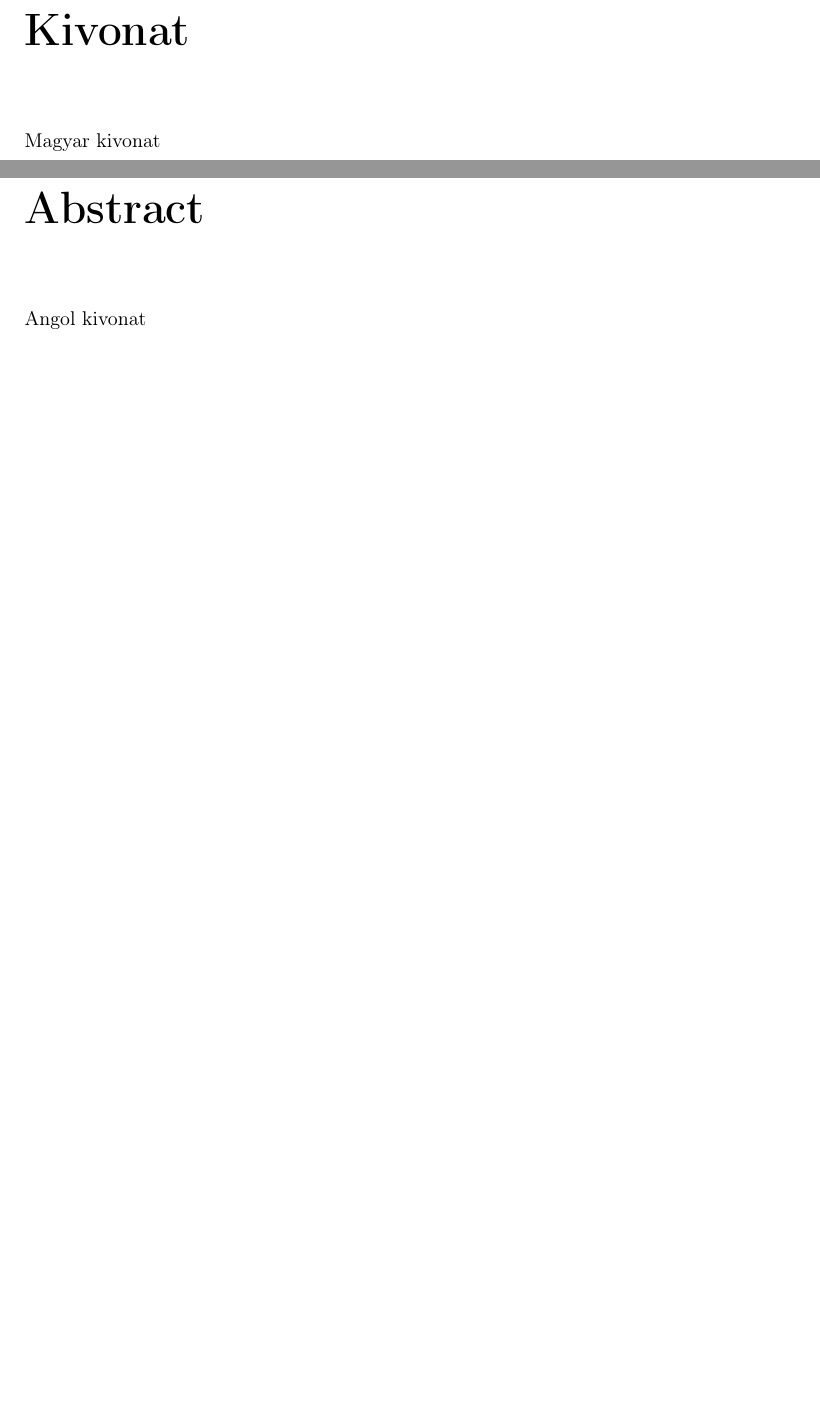
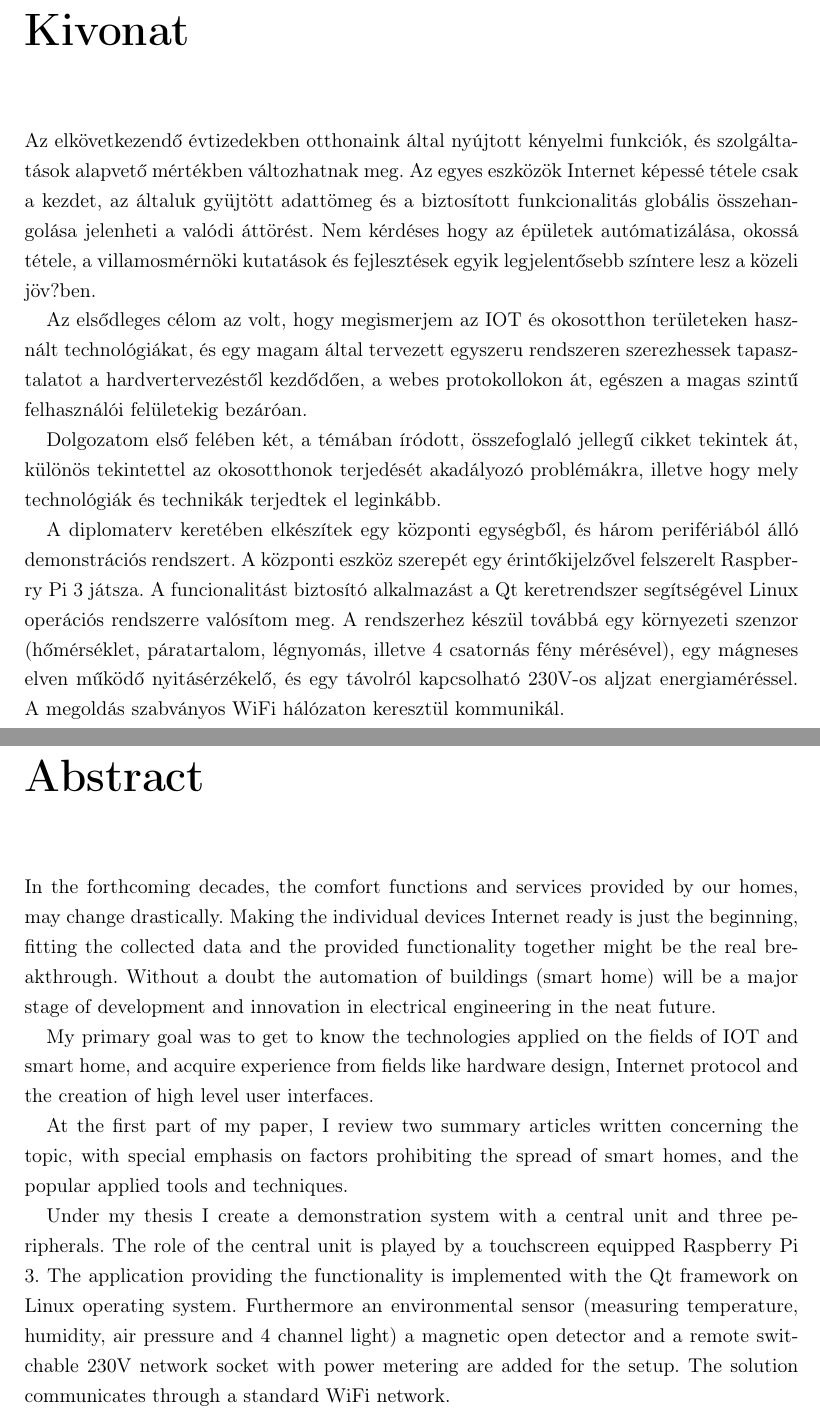
Before and after one commit to kovand11/Diplomaterv-Doc, a LaTeX thesis (diploma.tex, which reads abstract.tex): two parts of pages 7 and 8 of 31, joined at a grey line, cut so that both start at the same text, the shorter picture padded with empty space. Compiled offline with pdfLaTeX; the source files are stored in an older character set and shown here as Unicode.

Commit message:
abstract added

```diff
--- a/abstract.tex
+++ b/abstract.tex
@@ -3,16 +3,42 @@
 %----------------------------------------------------------------------------
 \chapter*{Kivonat}\addcontentsline{toc}{chapter}{Kivonat}
 
-Magyar kivonat
+Az elkövetkezendő évtizedekben otthonaink által nyújtott kényelmi funkciók, és szolgáltatások alapvető mértékben változhatnak meg.
+Az egyes eszközök Internet képessé tétele csak a kezdet, az általuk gyüjtött adattömeg és a biztosított funkcionalitás globális összehangolása
+jelenheti a valódi áttörést. Nem kérdéses hogy az épületek autómatizálása, okossá tétele, a villamosmérnöki kutatások és fejlesztések egyik
+legjelentősebb színtere lesz a közeli jöv?ben.
+
+Az elsődleges célom az volt, hogy megismerjem az IOT és okosotthon területeken használt technológiákat, és egy magam által tervezett egyszeru rendszeren szerezhessek tapasztalatot a hardvertervezéstől kezdődően, a webes protokollokon át, egészen a magas szint\H{u} felhasználói felületekig bezáróan.
+
+Dolgozatom első felében két, a témában íródott, összefoglaló jelleg\H{u} cikket tekintek át, különös tekintettel az okosotthonok terjedését akadályozó problémákra, illetve hogy mely technológiák és technikák terjedtek el leginkább.
+
+A diplomaterv keretében elkészítek egy központi egységből, és három perifériából álló demonstrációs rendszert.
+A központi eszköz szerepét egy érintőkijelzővel felszerelt Raspberry Pi 3 játsza. A funcionalitást biztosító alkalmazást a Qt keretrendszer
+segítségével Linux operációs rendszerre valósítom meg. A rendszerhez készül továbbá egy környezeti szenzor (hőmérséklet, páratartalom, légnyomás, illetve 4 csatornás fény mérésével), egy mágneses elven m\H{u}ködő nyitásérzékelő, és egy távolról kapcsolható 230V-os aljzat energiaméréssel. A megoldás szabványos WiFi hálózaton keresztül kommunikál.
+
+
+
 \vfill
 
 
-
+%revolutionize%
 
 %----------------------------------------------------------------------------
 % Abstract in english
 %----------------------------------------------------------------------------
 \chapter*{Abstract}\addcontentsline{toc}{chapter}{Abstract}
 
-Angol kivonat
+In the forthcoming decades, the comfort functions and services provided by our homes, may change drastically. Making the individual devices Internet
+ready is just the beginning, fitting the collected data and the provided functionality together might be the real breakthrough. Without a doubt the
+automation of buildings (smart home) will be a major stage of development and innovation in electrical engineering in the neat future.
+
+My primary goal was to get to know the technologies applied on the fields of IOT and smart home, and acquire experience from fields like hardware design, Internet protocol and the creation of high level user interfaces.
+
+At the first part of my paper, I review two summary articles written concerning the topic, with special emphasis on factors prohibiting
+the spread of smart homes, and the popular applied tools and techniques.
+
+Under my thesis I create a demonstration system with a central unit and three peripherals. The role of the central unit is played by a touchscreen equipped Raspberry Pi 3. The application providing the functionality is implemented with the Qt framework on Linux operating system. Furthermore an
+environmental sensor (measuring temperature, humidity, air pressure and 4 channel light) a magnetic open detector and a remote switchable 230V network socket with power metering are added for the setup.
+The solution communicates through a standard WiFi network.
+
 \vfill
```
